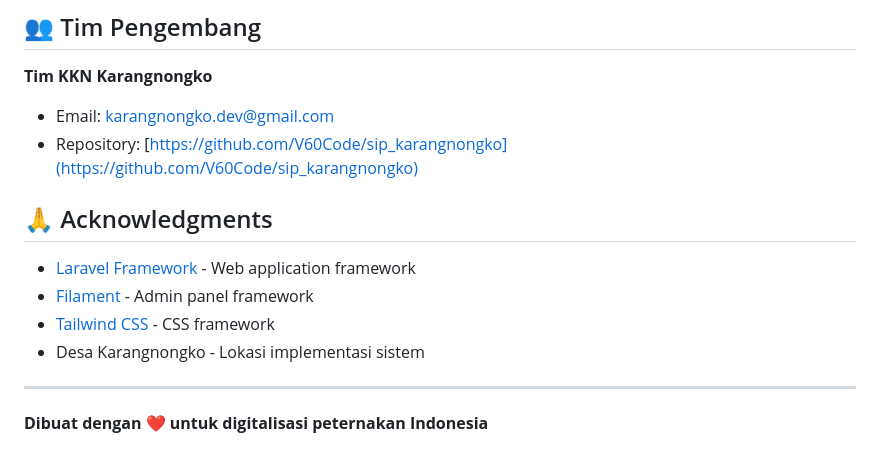
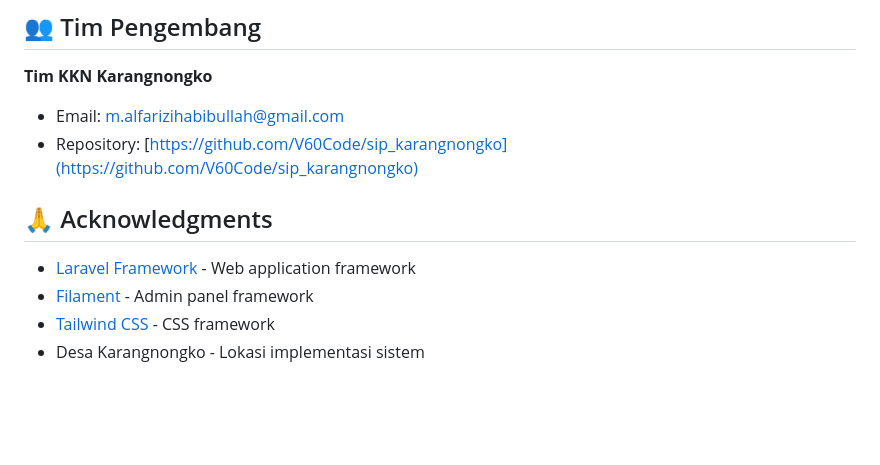
Before and after one commit to V60Code/sip_karangnongko, a Markdown page: README.md, the part around the change. GitHub-like rendering; blank space fills up the shorter version.

```diff
--- a/README.md
+++ b/README.md
@@ -371,7 +371,7 @@ Proyek ini dilisensikan di bawah [MIT License](LICENSE). Lihat file LICENSE untu
 ## 👥 Tim Pengembang
 
 **Tim KKN Karangnongko**
-- Email: [karangnongko.dev@gmail.com](mailto:karangnongko.dev@gmail.com)
+- Email: [m.alfarizihabibullah@gmail.com](mailto:m.alfarizihabibullah@gmail.com)
 - Repository: [https://github.com/V60Code/sip_karangnongko](https://github.com/V60Code/sip_karangnongko)
 
 ## 🙏 Acknowledgments
@@ -380,7 +380,3 @@ Proyek ini dilisensikan di bawah [MIT License](LICENSE). Lihat file LICENSE untu
 - [Filament](https://filamentphp.com) - Admin panel framework
 - [Tailwind CSS](https://tailwindcss.com) - CSS framework
 - Desa Karangnongko - Lokasi implementasi sistem
-
----
-
-**Dibuat dengan ❤️ untuk digitalisasi peternakan Indonesia**
```
